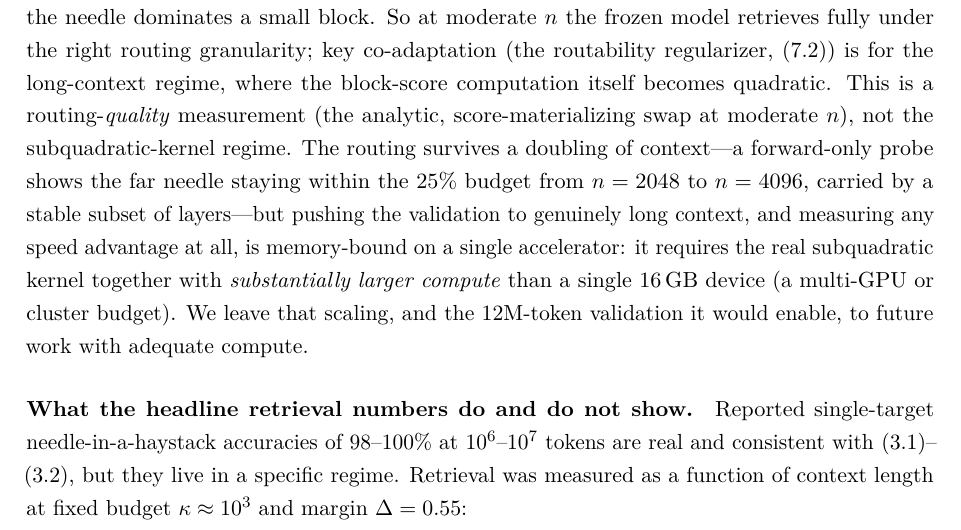
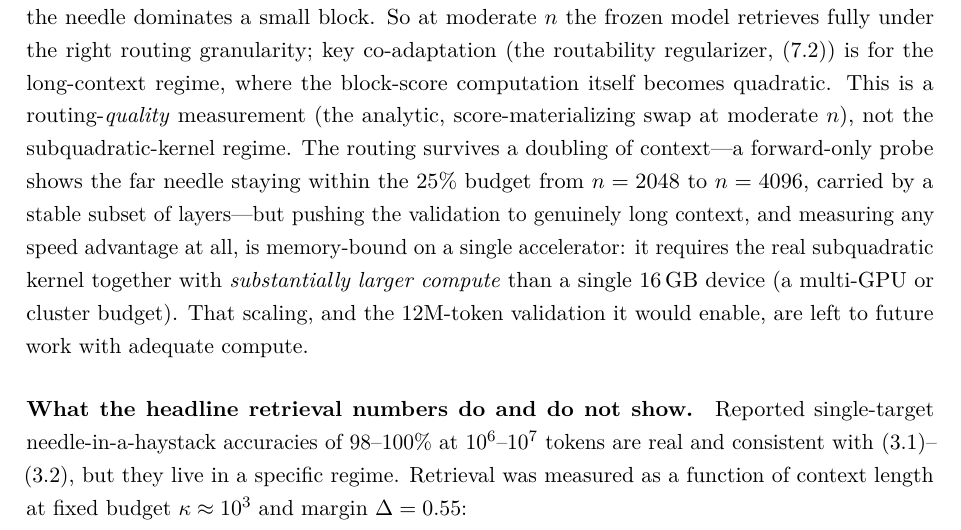
Before and after one commit to jonsmirl/ssa, a LaTeX paper (paper/subquadratic_attention.tex): part of page 11 of 14, cut so that both start at the same text. Compiled offline with pdfLaTeX.

Commit message:
docs(paper): remove reintroduced first-person voice
One 'We leave that scaling...' (from the compute-access addition) rewritten impersonally; recompiled PDF. No we/our/us remain in the .tex or rendered PDF.

Co-Authored-By: Claude Opus 4.8 (1M context) <noreply@anthropic.com>

```diff
--- a/paper/subquadratic_attention.tex
+++ b/paper/subquadratic_attention.tex
@@ -499,7 +499,7 @@ doubling of context---a forward-only probe shows the far needle staying within t
 to $n=4096$, carried by a stable subset of layers---but pushing the validation to genuinely long context, and
 measuring any speed advantage at all, is memory-bound on a single accelerator: it requires the real
 subquadratic kernel together with \emph{substantially larger compute} than a single $16$\,GB device (a
-multi-GPU or cluster budget). We leave that scaling, and the $12$M-token validation it would enable, to future
+multi-GPU or cluster budget). That scaling, and the $12$M-token validation it would enable, are left to future
 work with adequate compute.
 
 \paragraph{What the headline retrieval numbers do and do not show.} Reported single-target
```
Also changed, not shown: paper/subquadratic_attention.pdf.
